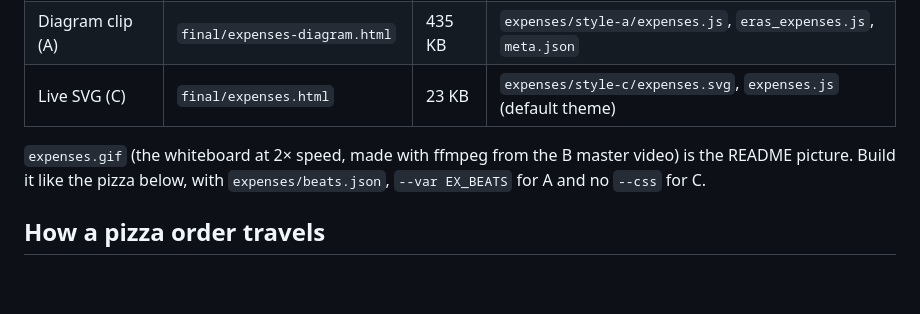
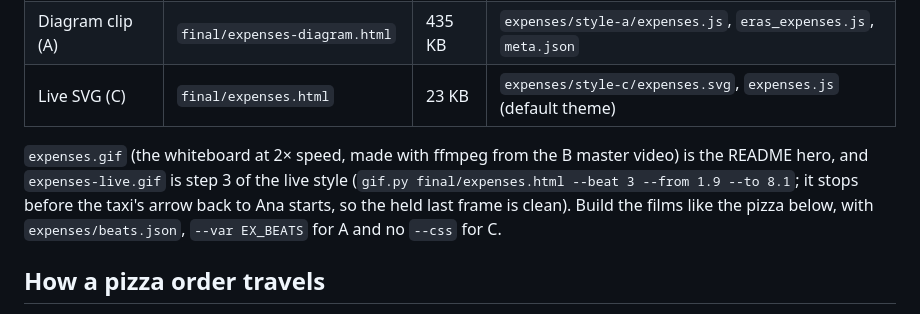
Before and after one commit to wan-huiyan/wiggle-that-diagram, a Markdown page: demos/README.md, the part around the change. Rendered like a GitHub page; blank space fills up the shorter version.

```diff
--- a/demos/README.md
+++ b/demos/README.md
@@ -15,8 +15,9 @@ Every name and amount is invented.
 | Diagram clip (A) | `final/expenses-diagram.html` | 435 KB | `expenses/style-a/expenses.js`, `eras_expenses.js`, `meta.json` |
 | Live SVG (C) | `final/expenses.html` | 23 KB | `expenses/style-c/expenses.svg`, `expenses.js` (default theme) |
 
-`expenses.gif` (the whiteboard at 2× speed, made with ffmpeg from the B master video) is the README picture. Build
-it like the pizza below, with `expenses/beats.json`, `--var EX_BEATS` for A and no `--css` for C.
+`expenses.gif` (the whiteboard at 2× speed, made with ffmpeg from the B master video) is the README hero, and
+`expenses-live.gif` is step 3 of the live style (`gif.py final/expenses.html --beat 3 --from 1.9 --to 8.1`; it stops
+before the taxi's arrow back to Ana starts, so the held last frame is clean). Build the films like the pizza below, with `expenses/beats.json`, `--var EX_BEATS` for A and no `--css` for C.
 
 ## How a pizza order travels
 
```
Also changed, not shown: README.md (+2 -2 lines), demos/expenses-live.gif (added).
